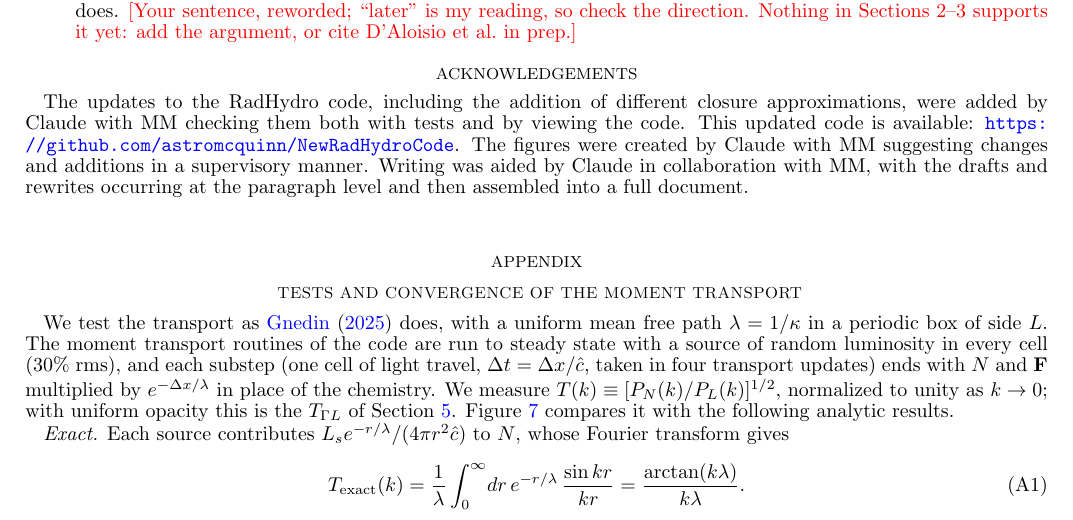
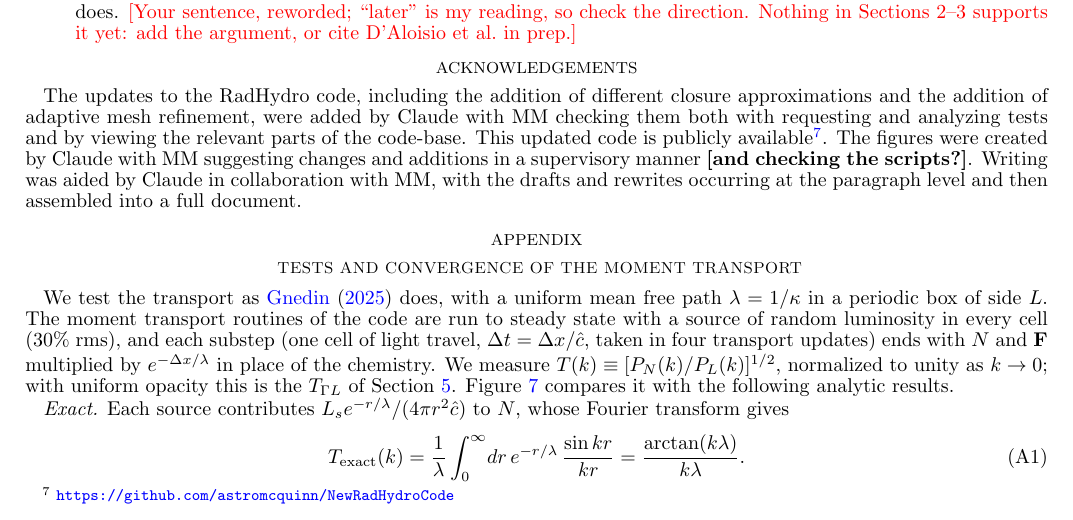
Before and after one commit to astromcquinn/RT_closure, a LaTeX document (main.tex): part of page 9 of 12, cut so that both start at the same text. Compiled offline with pdfLaTeX.

Commit message:
Updates from Overleaf

```diff
--- a/main.tex
+++ b/main.tex
@@ -443,7 +443,7 @@ We have compared four two-moment closures with adaptive ray tracing in one code,
 \end{itemize}
 
 \section*{Acknowledgements}
-The updates to the RadHydro code, including the addition of different closure approximations, were added by Claude with MM checking them both with tests and by viewing the code.  This updated code is available: \url{https://github.com/astromcquinn/NewRadHydroCode}.  The figures were created by Claude with MM suggesting changes and additions in a supervisory manner.  Writing was aided by Claude in collaboration with MM, with the drafts and rewrites occurring at the paragraph level and then assembled into a full document.
+The updates to the RadHydro code, including the addition of different closure approximations and the addition of adaptive mesh refinement, were added by Claude with MM checking them both with requesting and analyzing tests and by viewing the relevant parts of the code-base.  This updated code is publicly available\footnote{\url{https://github.com/astromcquinn/NewRadHydroCode}}.  The figures were created by Claude with MM suggesting changes and additions in a supervisory manner \textbf{[and checking the scripts?]}.  Writing was aided by Claude in collaboration with MM, with the drafts and rewrites occurring at the paragraph level and then assembled into a full document.
 
 
 
```
